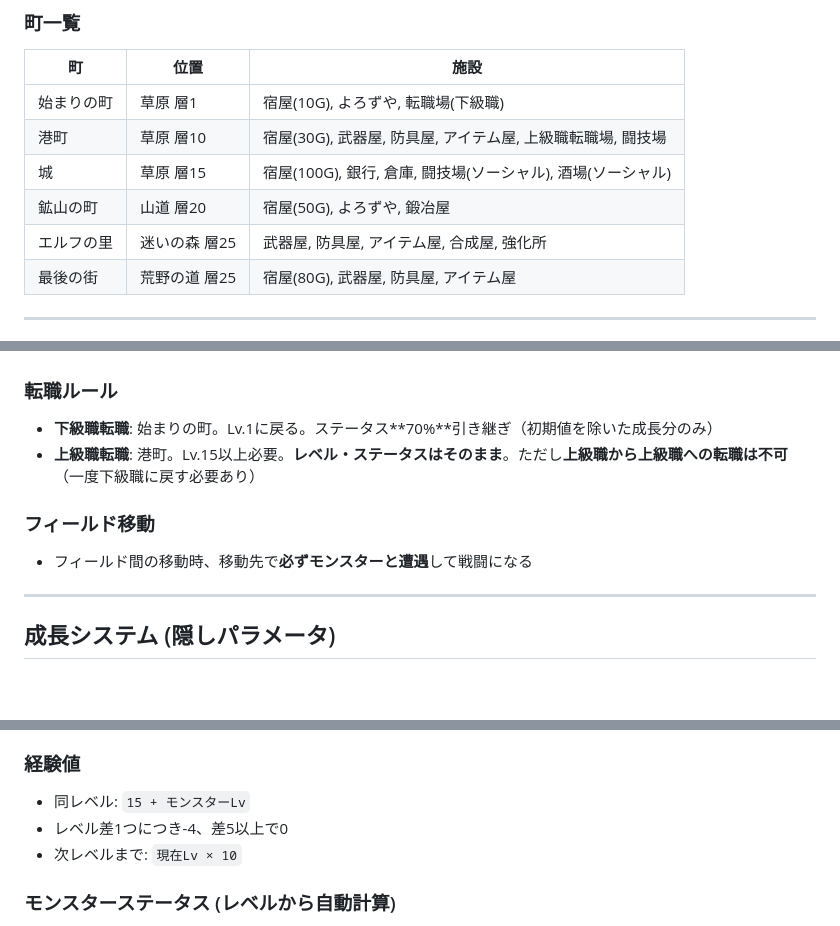
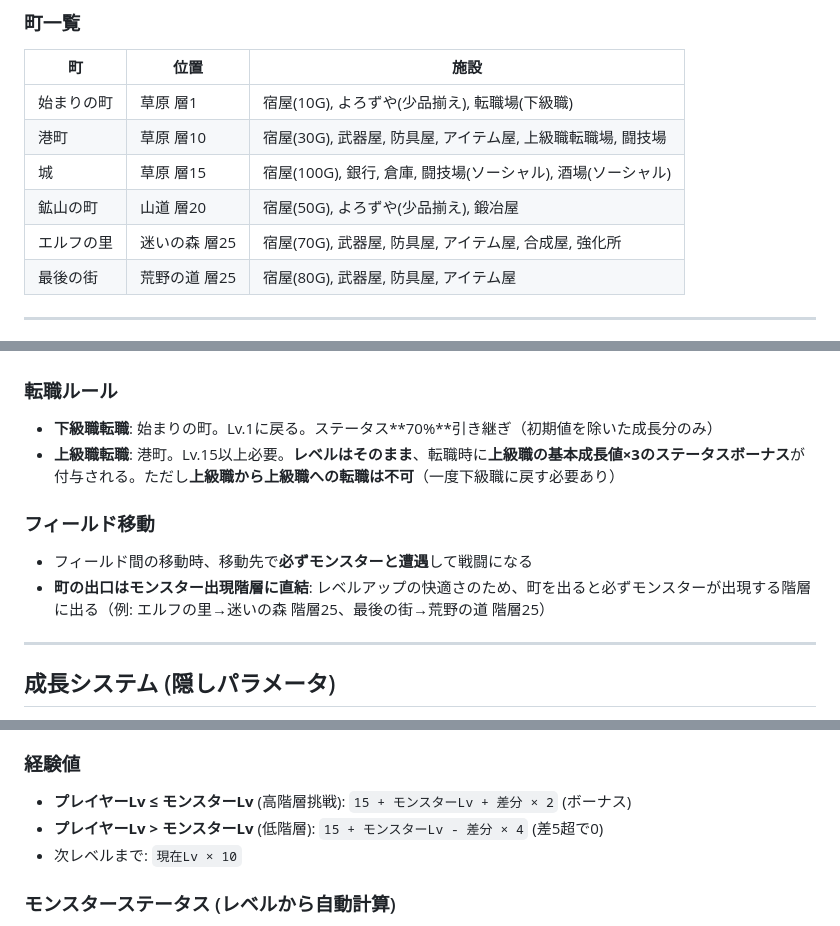
Before and after one commit to bottlenome/onepagers, a Markdown page: browser-rpg/docs/specs.md, 3 parts joined by grey strips. Drawn GitHub-style; blank space fills up the shorter version.

Commit message:
docs: specs.md を実装に合わせて更新
- エルフの里の施設に宿屋(70G)を追加
- 上級職転職時のステータスボーナス(base値×3)を記載
- 経験値計算式を更新(高階層ボーナス/低階層ペナルティ)
- 鍛冶の貴重スキル付与(8%)を追記
- 町の出口がモンスター出現階層に接続する仕様を追記
- よろずやが少品揃えである旨を注記

https://claude.ai/code/session_01RYbH2n7GUrQ1qWiUju2xzx

```diff
--- a/browser-rpg/docs/specs.md
+++ b/browser-rpg/docs/specs.md
@@ -31,11 +31,11 @@
 
 | 町 | 位置 | 施設 |
 |----|------|------|
-| 始まりの町 | 草原 層1 | 宿屋(10G), よろずや, 転職場(下級職) |
+| 始まりの町 | 草原 層1 | 宿屋(10G), よろずや(少品揃え), 転職場(下級職) |
 | 港町 | 草原 層10 | 宿屋(30G), 武器屋, 防具屋, アイテム屋, 上級職転職場, 闘技場 |
 | 城 | 草原 層15 | 宿屋(100G), 銀行, 倉庫, 闘技場(ソーシャル), 酒場(ソーシャル) |
-| 鉱山の町 | 山道 層20 | 宿屋(50G), よろずや, 鍛冶屋 |
-| エルフの里 | 迷いの森 層25 | 武器屋, 防具屋, アイテム屋, 合成屋, 強化所 |
+| 鉱山の町 | 山道 層20 | 宿屋(50G), よろずや(少品揃え), 鍛冶屋 |
+| エルフの里 | 迷いの森 層25 | 宿屋(70G), 武器屋, 防具屋, アイテム屋, 合成屋, 強化所 |
 | 最後の街 | 荒野の道 層25 | 宿屋(80G), 武器屋, 防具屋, アイテム屋 |
 
 ---
@@ -61,10 +61,11 @@
 
 ### 転職ルール
 - **下級職転職**: 始まりの町。Lv.1に戻る。ステータス**70%**引き継ぎ（初期値を除いた成長分のみ）
-- **上級職転職**: 港町。Lv.15以上必要。**レベル・ステータスはそのまま**。ただし**上級職から上級職への転職は不可**（一度下級職に戻す必要あり）
+- **上級職転職**: 港町。Lv.15以上必要。**レベルはそのまま**、転職時に**上級職の基本成長値×3のステータスボーナス**が付与される。ただし**上級職から上級職への転職は不可**（一度下級職に戻す必要あり）
 
 ### フィールド移動
 - フィールド間の移動時、移動先で**必ずモンスターと遭遇**して戦闘になる
+- **町の出口はモンスター出現階層に直結**: レベルアップの快適さのため、町を出ると必ずモンスターが出現する階層に出る（例: エルフの里→迷いの森 階層25、最後の街→荒野の道 階層25）
 
 ---
 
@@ -116,8 +117,8 @@
 - 会心: 基本5%で2倍ダメージ
 
 ### 経験値
-- 同レベル: `15 + モンスターLv`
-- レベル差1つにつき-4、差5以上で0
+- **プレイヤーLv ≤ モンスターLv** (高階層挑戦): `15 + モンスターLv + 差分 × 2` (ボーナス)
+- **プレイヤーLv > モンスターLv** (低階層): `15 + モンスターLv - 差分 × 4` (差5超で0)
 - 次レベルまで: `現在Lv × 10`
 
 ### モンスターステータス (レベルから自動計算)
```
Also changed, not shown: other parts of browser-rpg/docs/specs.md (+3 -0 lines).
